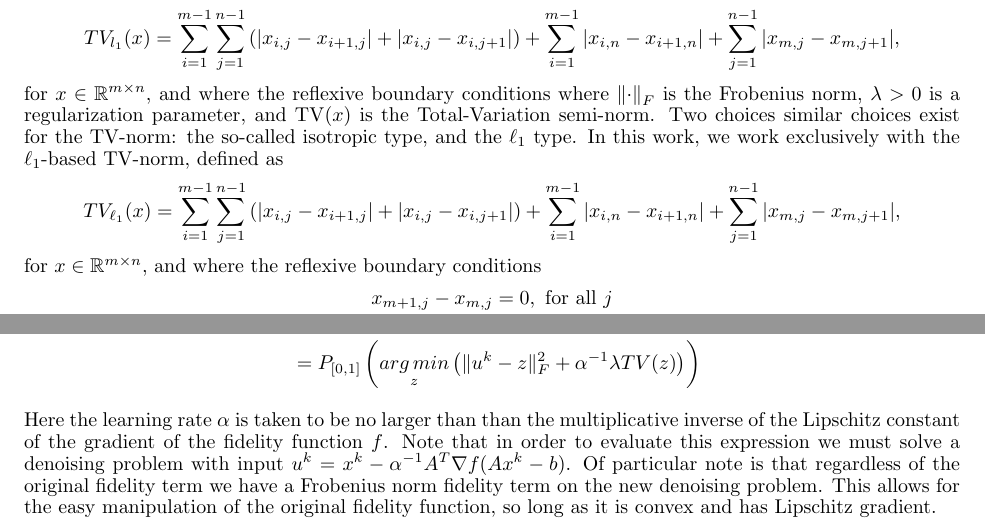
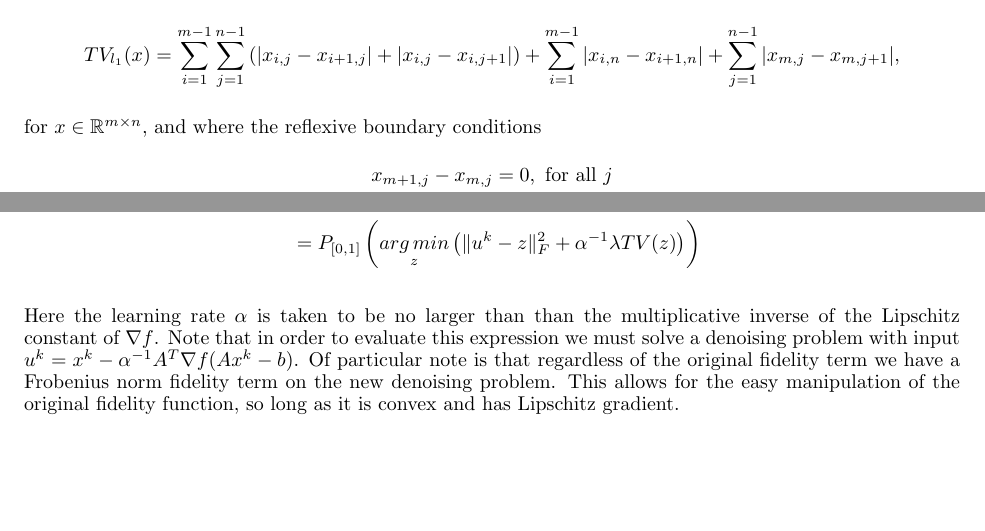
Before and after one commit to rpm4real/de_noise-blur, a LaTeX document (report/report.tex): two parts of page 4 of 9, joined at a grey line, cut so that both start at the same text, the shorter picture padded with empty space. Compiled offline with pdfLaTeX.

Commit message:
small stuff

```diff
--- a/report/report.tex
+++ b/report/report.tex
@@ -141,8 +141,8 @@ The usual Total-Variation deblurring model, as seen in \cite{TV} can be formulat
 \min_{x} \norm{ Ax - b }_F^2 + 2 \lambda \mathrm{TV}(x),
 \end{equation}
 where $\norm{\cdot}$ is taken as either a Frobenius norm or a 2-norm, depending on applications,  $\lambda>0$ is a regularization parameter, and $\mathrm{TV}(x)$ is the Total-Variation semi-norm. Two similar choices exist for the TV-norm: the so-called isotropic type, and the $l_1$ type.  In this work, we work exclusively with the $l_1$-based TV-norm, defined as
-$$ TV_{l_1}(x) = \sum_{i=1}^{m-1} \sum_{j=1}^{n-1} \left( \abs{x_{i,j}  - x_{i+1,j} } + \abs{ x_{i,j} - x_{i,j+1}  } \right) + \sum_{i=1}^{m-1} \abs{ x_{i,n} - x_{i+1,n} } + \sum_{j=1}^{n-1} \abs{ x_{m,j} - x_{m,j+1 } },$$ for $x \in \R^{m \times n},$ and where the reflexive boundary conditions where $\norm{\cdot}_F$ is the Frobenius norm, $\lambda>0$ is a regularization parameter, and $\mathrm{TV}(x)$ is the Total-Variation semi-norm. Two choices similar choices exist for the TV-norm: the so-called isotropic type, and the $\ell_1$ type. In this work, we work exclusively with the $\ell_1$-based TV-norm, defined as
-$$ TV_{\ell_1}(x) = \sum_{i=1}^{m-1} \sum_{j=1}^{n-1} \left( \abs{x_{i,j}  - x_{i+1,j} } + \abs{ x_{i,j} - x_{i,j+1}  } \right) + \sum_{i=1}^{m-1} \abs{ x_{i,n} - x_{i+1,n} } + \sum_{j=1}^{n-1} \abs{ x_{m,j} - x_{m,j+1 } },$$ for $x \in \R^{m \times n},$ and where the reflexive boundary conditions
+$$ TV_{l_1}(x) = \sum_{i=1}^{m-1} \sum_{j=1}^{n-1} \left( \abs{x_{i,j}  - x_{i+1,j} } + \abs{ x_{i,j} - x_{i,j+1}  } \right) + \sum_{i=1}^{m-1} \abs{ x_{i,n} - x_{i+1,n} } + \sum_{j=1}^{n-1} \abs{ x_{m,j} - x_{m,j+1 } },$$
+ for $x \in \R^{m \times n},$ and where the reflexive boundary conditions
 \begin{align*}
 x_{m+1,j} - x_{m,j} &= 0, \textrm{ for all }j \\
  x_{i,n+1} - x_{i,n} &= 0, \textrm{ for all }i
@@ -161,7 +161,7 @@ x^{k+1} &= \prox_{\alpha^{-1}(\lambda \|\cdot \|_{TV} + \delta_{[0,1]})} (\under
 &= P_{[0,1]}  \left( \AMz \left( \|u^k - z\|_F^2 + \alpha^{-1}\lambda TV(z) \right) \right)
 \end{align*}
 
-Here the learning rate $\alpha$ is taken to be no larger than than the multiplicative inverse of the Lipschitz constant of the gradient of the fidelity function $f$.  Note that in order to evaluate this expression we must solve a denoising problem with input $u^k = x^k - \alpha^{-1} A^T\nabla f (Ax^k - b)$.  Of particular note is that regardless of the original fidelity term we have a Frobenius norm fidelity term on the new denoising problem.  This allows for the easy manipulation of the original fidelity function, so long as it is convex and has Lipschitz gradient.
+Here the learning rate $\alpha$ is taken to be no larger than than the multiplicative inverse of the Lipschitz constant of $\nabla f$.  Note that in order to evaluate this expression we must solve a denoising problem with input $u^k = x^k - \alpha^{-1} A^T\nabla f (Ax^k - b)$.  Of particular note is that regardless of the original fidelity term we have a Frobenius norm fidelity term on the new denoising problem.  This allows for the easy manipulation of the original fidelity function, so long as it is convex and has Lipschitz gradient.
 
 The resulting denoising problem with Frobenius norm fidelity function may be solved rapidly using the method developed in \cite{TV}.  The $TV$ function is shown to have a dual representation as a trace and the relationship between trace and Frobenius norm is heavily exploited to develop a dual formulation of the denoising problem.  We present their method here, starting with a few new definitions which will be necessary.
 \begin{align*}
```
Also changed, not shown: report/report.tex (2 more changed lines).
